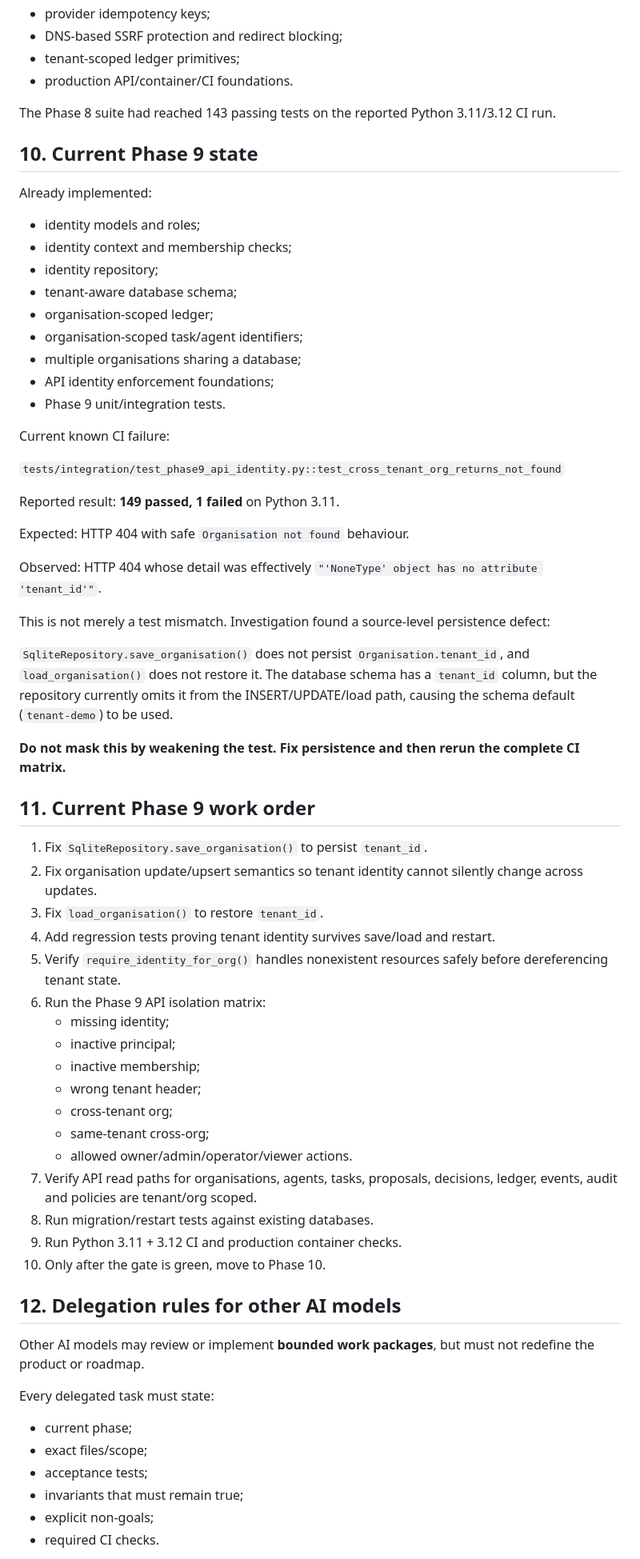
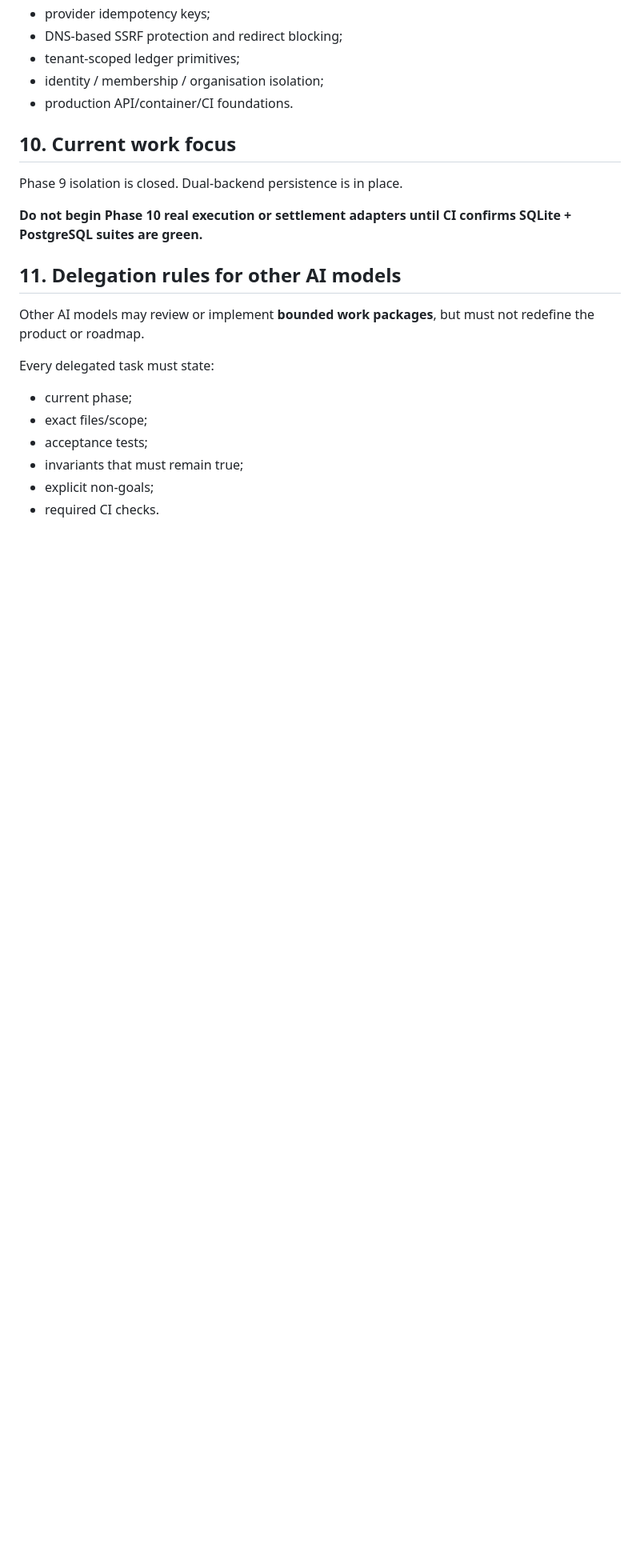
Before and after one commit to A-Nuel/kalyx-mao-engine, a Markdown page: docs/KALYX_MASTER_BUILD_CONTEXT.md, the part around one of its changes. Shown at 80% size. Drawn GitHub-style; blank space fills up the shorter version.

Commit message:
docs: record Phase 9 closure and dual-backend persistence path

```diff
--- a/docs/KALYX_MASTER_BUILD_CONTEXT.md
+++ b/docs/KALYX_MASTER_BUILD_CONTEXT.md
@@ -255,60 +275,16 @@ Through Phase 8 the repo has implemented:
 - provider idempotency keys;
 - DNS-based SSRF protection and redirect blocking;
 - tenant-scoped ledger primitives;
+- identity / membership / organisation isolation;
 - production API/container/CI foundations.
 
-The Phase 8 suite had reached 143 passing tests on the reported Python 3.11/3.12 CI run.
+## 10. Current work focus
 
-## 10. Current Phase 9 state
+Phase 9 isolation is closed. Dual-backend persistence is in place.
 
-Already implemented:
-- identity models and roles;
-- identity context and membership checks;
-- identity repository;
-- tenant-aware database schema;
-- organisation-scoped ledger;
-- organisation-scoped task/agent identifiers;
-- multiple organisations sharing a database;
-- API identity enforcement foundations;
-- Phase 9 unit/integration tests.
+**Do not begin Phase 10 real execution or settlement adapters until CI confirms SQLite + PostgreSQL suites are green.**
 
-Current known CI failure:
-
-`tests/integration/test_phase9_api_identity.py::test_cross_tenant_org_returns_not_found`
-
-Reported result: **149 passed, 1 failed** on Python 3.11.
-
-Expected: HTTP 404 with safe `Organisation not found` behaviour.
-
-Observed: HTTP 404 whose detail was effectively `"'NoneType' object has no attribute 'tenant_id'"`.
-
-This is not merely a test mismatch. Investigation found a source-level persistence defect:
-
-`SqliteRepository.save_organisation()` does not persist `Organisation.tenant_id`, and `load_organisation()` does not restore it. The database schema has a `tenant_id` column, but the repository currently omits it from the INSERT/UPDATE/load path, causing the schema default (`tenant-demo`) to be used.
-
-**Do not mask this by weakening the test. Fix persistence and then rerun the complete CI matrix.**
-
-## 11. Current Phase 9 work order
-
-1. Fix `SqliteRepository.save_organisation()` to persist `tenant_id`.
-2. Fix organisation update/upsert semantics so tenant identity cannot silently change across updates.
-3. Fix `load_organisation()` to restore `tenant_id`.
-4. Add regression tests proving tenant identity survives save/load and restart.
-5. Verify `require_identity_for_org()` handles nonexistent resources safely before dereferencing tenant state.
-6. Run the Phase 9 API isolation matrix:
-   - missing identity;
-   - inactive principal;
-   - inactive membership;
-   - wrong tenant header;
-   - cross-tenant org;
-   - same-tenant cross-org;
-   - allowed owner/admin/operator/viewer actions.
-7. Verify API read paths for organisations, agents, tasks, proposals, decisions, ledger, events, audit and policies are tenant/org scoped.
-8. Run migration/restart tests against existing databases.
-9. Run Python 3.11 + 3.12 CI and production container checks.
-10. Only after the gate is green, move to Phase 10.
-
-## 12. Delegation rules for other AI models
+## 11. Delegation rules for other AI models
 
 Other AI models may review or implement **bounded work packages**, but must not redefine the product or roadmap.
 
```
Also changed, not shown: other parts of docs/KALYX_MASTER_BUILD_CONTEXT.md (+28 -8 lines).
